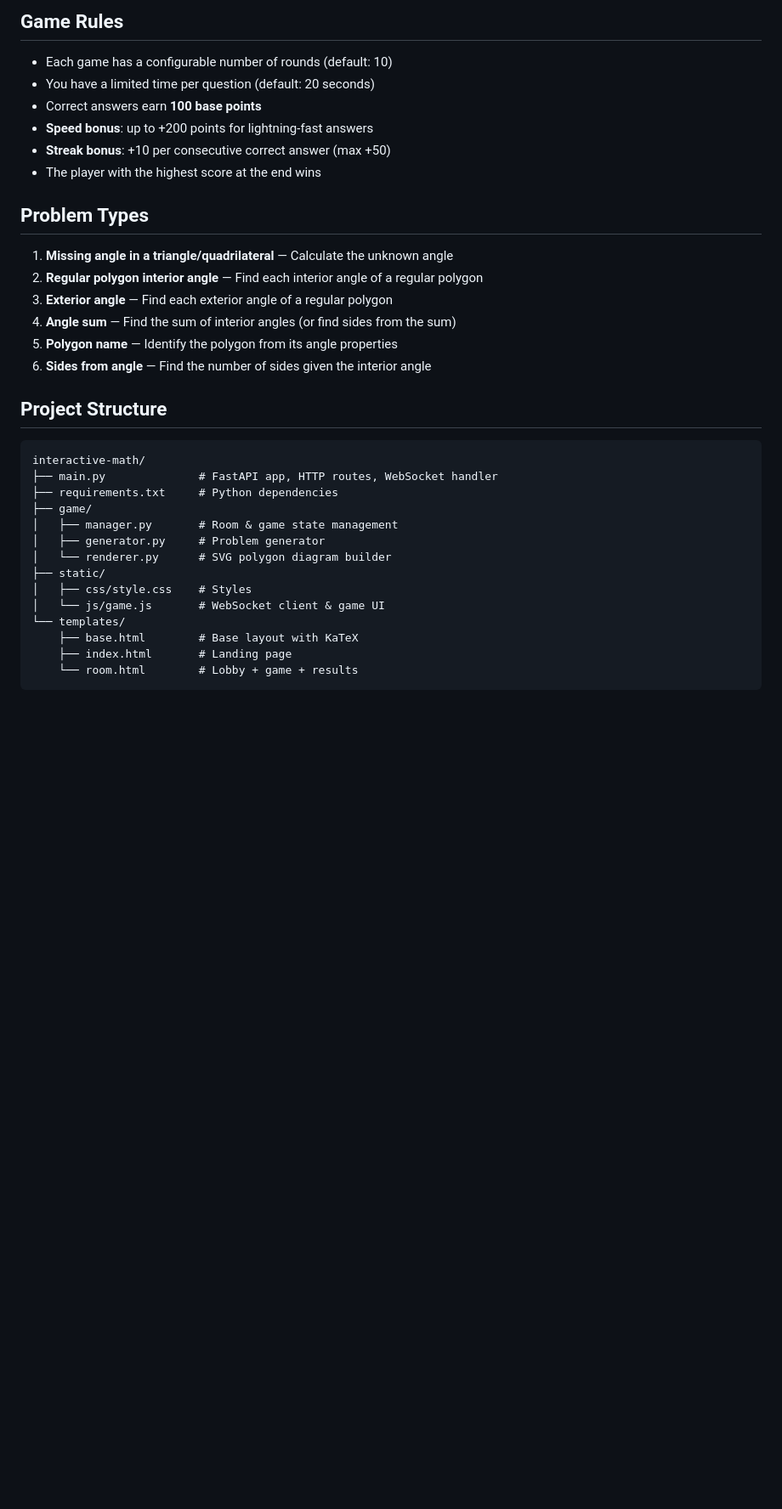
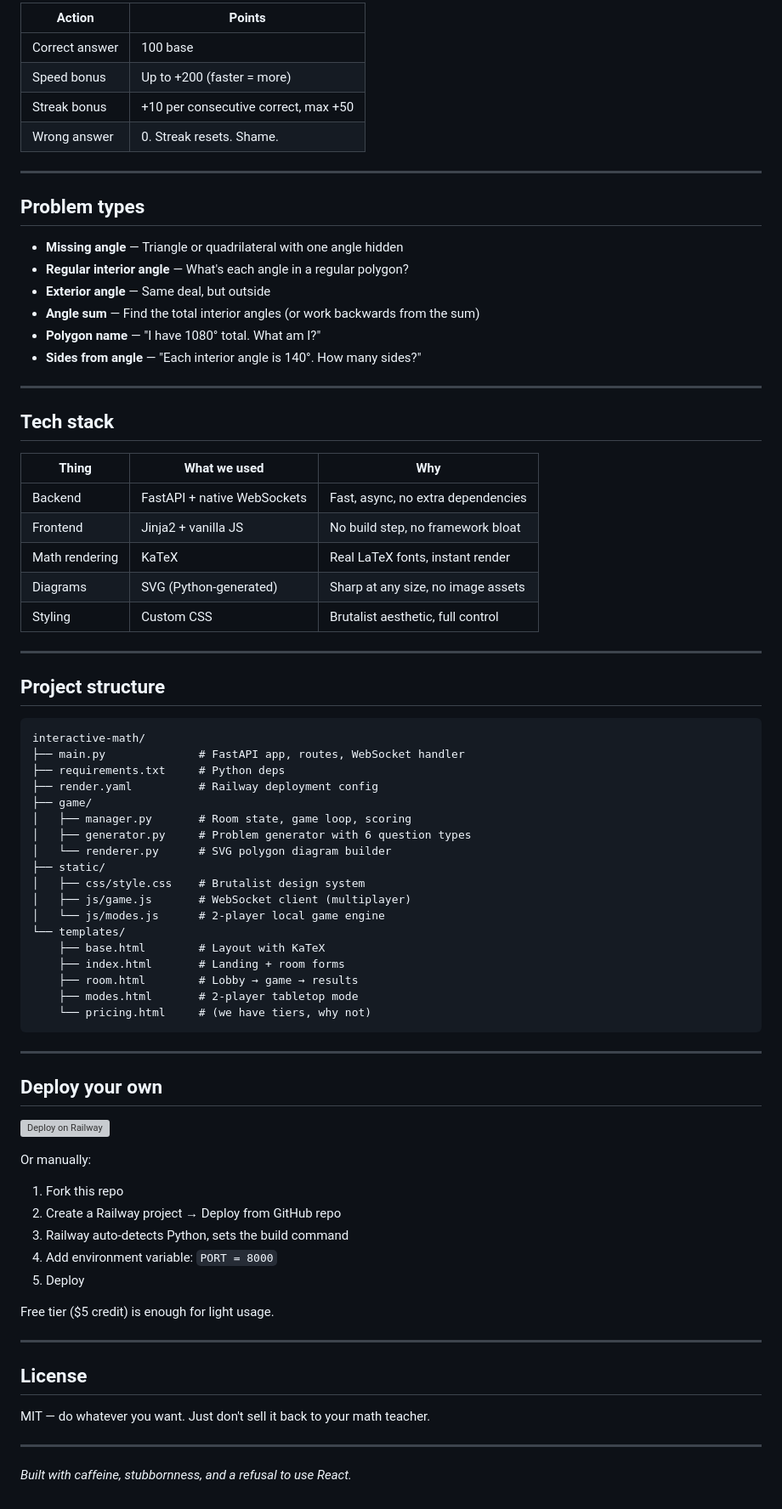
Before and after one commit to hafiz122/polymath, a Markdown page: README.md, the part around one of its changes. Shown at 85% size. GitHub-like rendering; blank space fills up the shorter version; grey boxes are pictures that could not be loaded.

````diff
--- a/README.md
+++ b/README.md
@@ -58,37 +76,81 @@ Open `http://localhost:8000` in your browser.
 
-## Game Rules
+| Action | Points |
+|--------|--------|
+| Correct answer | 100 base |
+| Speed bonus | Up to +200 (faster = more) |
+| Streak bonus | +10 per consecutive correct, max +50 |
+| Wrong answer | 0. Streak resets. Shame. |
 
-- Each game has a configurable number of rounds (default: 10)
-- You have a limited time per question (default: 20 seconds)
-- Correct answers earn **100 base points**
-- **Speed bonus**: up to +200 points for lightning-fast answers
-- **Streak bonus**: +10 per consecutive correct answer (max +50)
-- The player with the highest score at the end wins
+---
 
-## Problem Types
+## Problem types
 
-1. **Missing angle in a triangle/quadrilateral** — Calculate the unknown angle
-2. **Regular polygon interior angle** — Find each interior angle of a regular polygon
-3. **Exterior angle** — Find each exterior angle of a regular polygon
-4. **Angle sum** — Find the sum of interior angles (or find sides from the sum)
-5. **Polygon name** — Identify the polygon from its angle properties
-6. **Sides from angle** — Find the number of sides given the interior angle
+- **Missing angle** — Triangle or quadrilateral with one angle hidden
+- **Regular interior angle** — What's each angle in a regular polygon?
+- **Exterior angle** — Same deal, but outside
+- **Angle sum** — Find the total interior angles (or work backwards from the sum)
+- **Polygon name** — "I have 1080° total. What am I?"
+- **Sides from angle** — "Each interior angle is 140°. How many sides?"
 
-## Project Structure
+---
+
+## Tech stack
+
+| Thing | What we used | Why |
+|-------|-------------|-----|
+| Backend | FastAPI + native WebSockets | Fast, async, no extra dependencies |
+| Frontend | Jinja2 + vanilla JS | No build step, no framework bloat |
+| Math rendering | KaTeX | Real LaTeX fonts, instant render |
+| Diagrams | SVG (Python-generated) | Sharp at any size, no image assets |
+| Styling | Custom CSS | Brutalist aesthetic, full control |
+
+---
+
+## Project structure
 
 ```
 interactive-math/
-├── main.py              # FastAPI app, HTTP routes, WebSocket handler
-├── requirements.txt     # Python dependencies
+├── main.py              # FastAPI app, routes, WebSocket handler
+├── requirements.txt     # Python deps
+├── render.yaml          # Railway deployment config
 ├── game/
-│   ├── manager.py       # Room & game state management
-│   ├── generator.py     # Problem generator
+│   ├── manager.py       # Room state, game loop, scoring
+│   ├── generator.py     # Problem generator with 6 question types
 │   └── renderer.py      # SVG polygon diagram builder
 ├── static/
-│   ├── css/style.css    # Styles
-│   └── js/game.js       # WebSocket client & game UI
+│   ├── css/style.css    # Brutalist design system
+│   ├── js/game.js       # WebSocket client (multiplayer)
+│   └── js/modes.js      # 2-player local game engine
 └── templates/
-    ├── base.html        # Base layout with KaTeX
-    ├── index.html       # Landing page
-    └── room.html        # Lobby + game + results
+    ├── base.html        # Layout with KaTeX
+    ├── index.html       # Landing + room forms
+    ├── room.html        # Lobby → game → results
+    ├── modes.html       # 2-player tabletop mode
+    └── pricing.html     # (we have tiers, why not)
 ```
+
+---
+
+## Deploy your own
+
+[![Deploy on Railway](https://railway.app/button.svg)](https://railway.app/template/...)
+
+Or manually:
+
+1. Fork this repo
+2. Create a Railway project → Deploy from GitHub repo
+3. Railway auto-detects Python, sets the build command
+4. Add environment variable: `PORT = 8000`
+5. Deploy
+
+Free tier ($5 credit) is enough for light usage.
+
+---
+
+## License
+
+MIT — do whatever you want. Just don't sell it back to your math teacher.
+
+---
+
+*Built with caffeine, stubbornness, and a refusal to use React.*
````
Also changed, not shown: other parts of README.md (+55 -37 lines).
